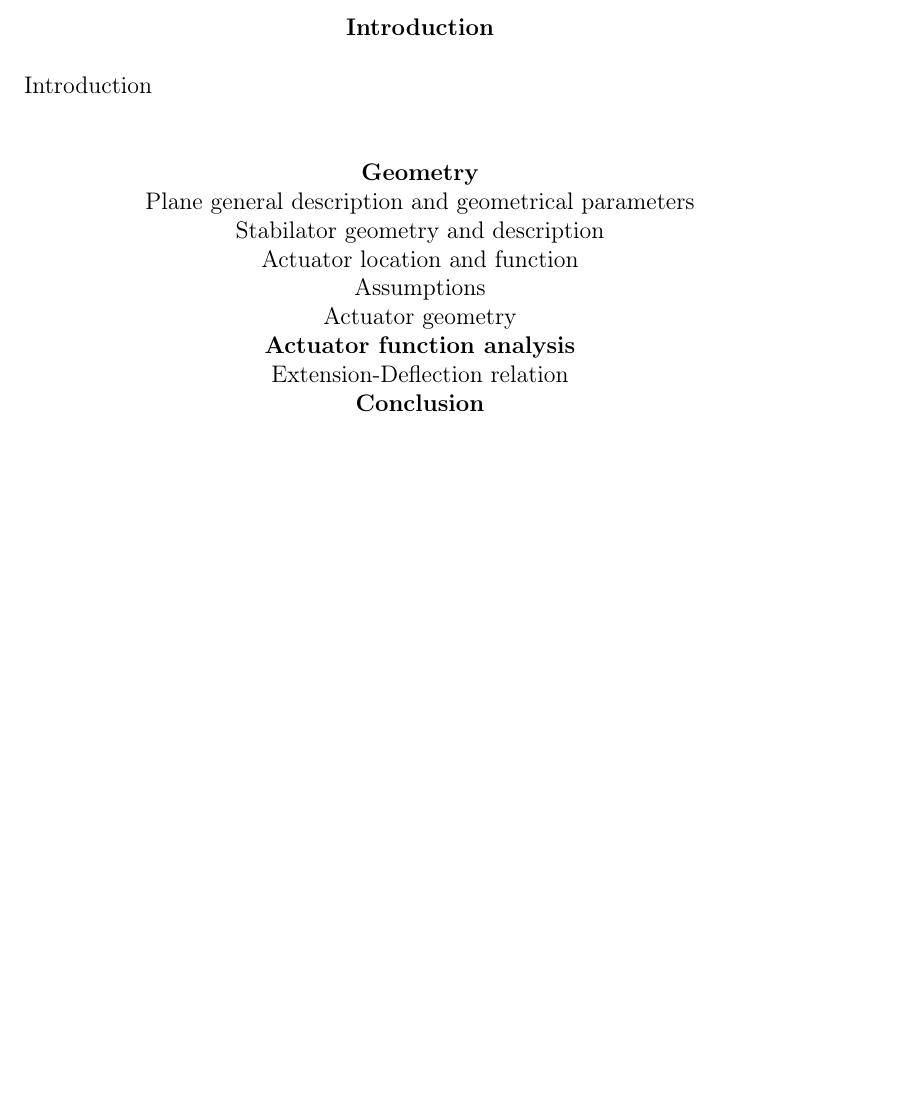
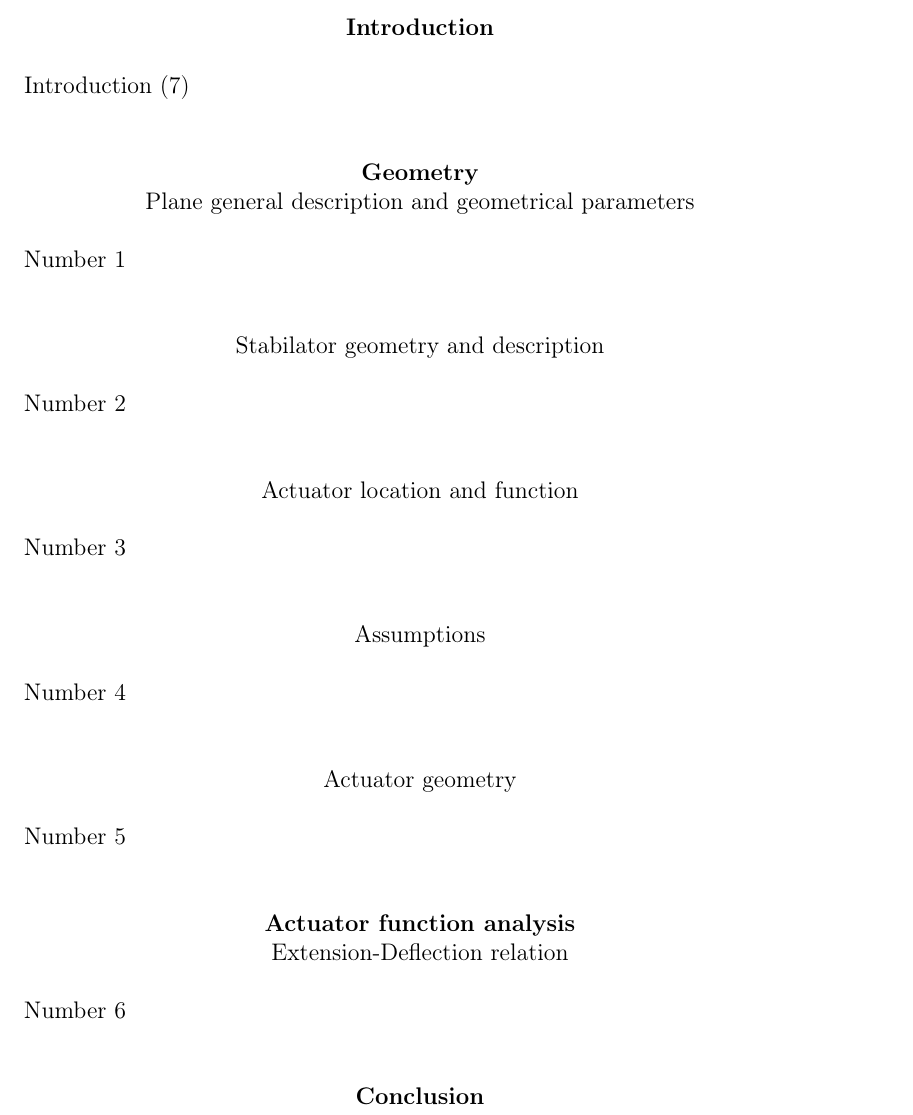
Before and after one commit to Arseni10Lk/Horizontal-Stabilator-Control-F22, a LaTeX document (Report/Report.tex): part of page 3 of 4, cut so that both start at the same text, the shorter picture padded with empty space. Compiled offline with pdfLaTeX.

Commit message:
Added labels for future work distribution

```diff
--- a/Report/Report.tex
+++ b/Report/Report.tex
@@ -68,23 +68,35 @@
 	\newpage
 	\section{Introduction}
 
-	Introduction
+	Introduction (7)
 
 	\section{Geometry}
 
 	\subsection{Plane general description and geometrical parameters}
 
+	Number 1
+
 	\subsection{Stabilator geometry and description}
+
+	Number 2
 
 	\subsection{Actuator location and function}
 
+	Number 3
+
 	\subsection{Assumptions}
 
+	Number 4
+
 	\subsection{Actuator geometry}
+
+	Number 5
 
 	\section{Actuator function analysis}
 
 	\subsection{Extension-Deflection relation}
+
+	Number 6
 
 	\section{Conclusion}
 
```
